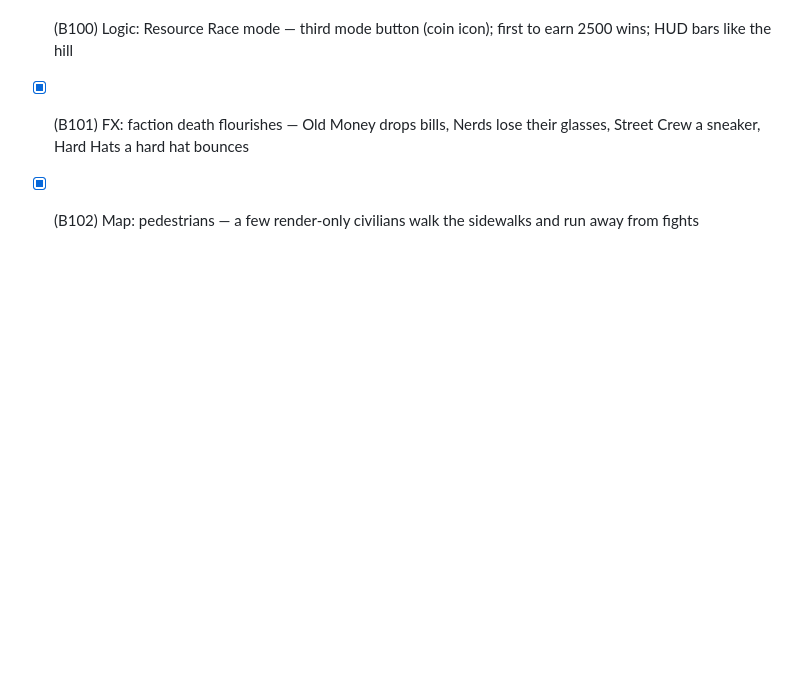
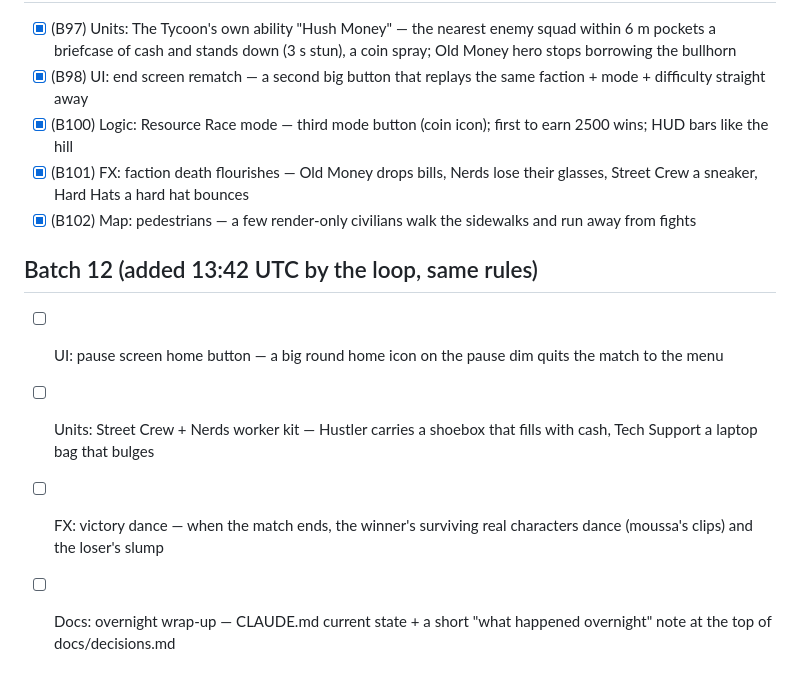
Before and after one commit to colinwillow/culture_war, a Markdown page: ROADMAP.md, the part around the change. Rendered like a GitHub page; blank space fills up the shorter version.

Commit message:
Roadmap: batch 12
Co-Authored-By: Claude Opus 5.5 <noreply@anthropic.com>
Claude-Session: https://claude.ai/code/session_01FXzpagnksiDmMAqP3MTiXJ

```diff
--- a/ROADMAP.md
+++ b/ROADMAP.md
@@ -120,3 +120,9 @@ Log every build in `docs/decisions.md` (newest first, one or two lines). All bui
 - [x] (B100) Logic: Resource Race mode — third mode button (coin icon); first to earn 2500 wins; HUD bars like the hill
 - [x] (B101) FX: faction death flourishes — Old Money drops bills, Nerds lose their glasses, Street Crew a sneaker, Hard Hats a hard hat bounces
 - [x] (B102) Map: pedestrians — a few render-only civilians walk the sidewalks and run away from fights
+
+## Batch 12 (added 13:42 UTC by the loop, same rules)
+- [ ] UI: pause screen home button — a big round home icon on the pause dim quits the match to the menu
+- [ ] Units: Street Crew + Nerds worker kit — Hustler carries a shoebox that fills with cash, Tech Support a laptop bag that bulges
+- [ ] FX: victory dance — when the match ends, the winner's surviving real characters dance (moussa's clips) and the loser's slump
+- [ ] Docs: overnight wrap-up — CLAUDE.md current state + a short "what happened overnight" note at the top of docs/decisions.md
```
